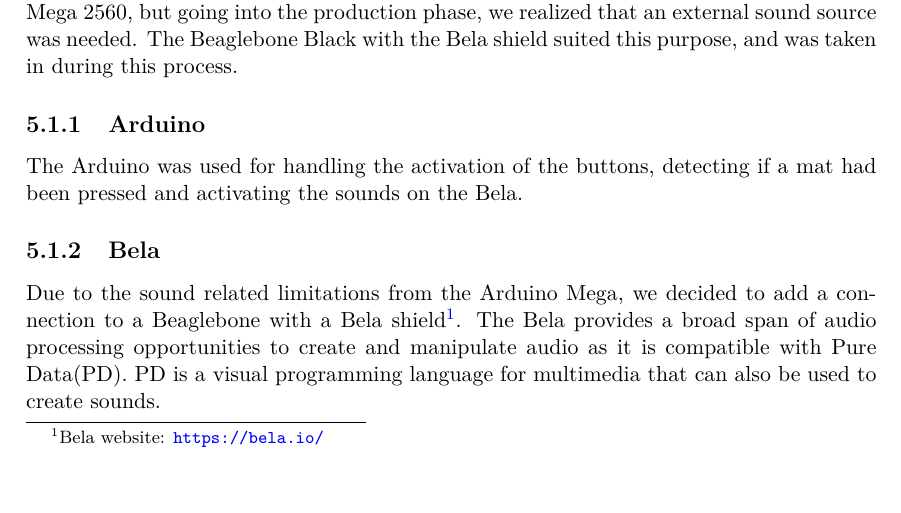
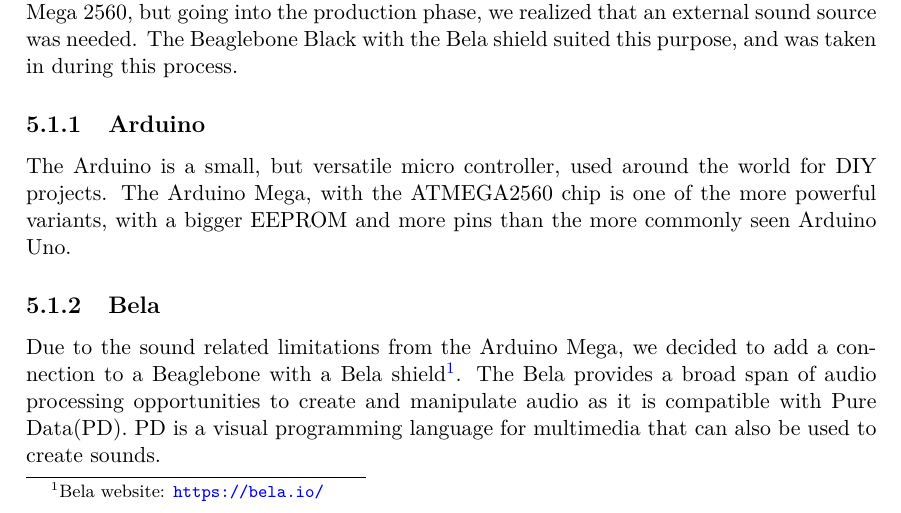
Before and after one commit to totalfreak/medialogyp4, a LaTeX thesis (Main.tex, which reads include/Implemention.tex): part of page 38 of 51, cut so that both start at the same text. Compiled offline with pdfLaTeX.

Commit message:
Reworded arduino section

```diff
--- a/include/Implemention.tex
+++ b/include/Implemention.tex
@@ -4,7 +4,7 @@
 \section{Micro controllers}%Daniel
 	Initially doing the implementation phase, research went into what kind of micro controller, if any, we would need to construct a working prototype. Initially we settled for an Arduino Mega 2560, but going into the production phase, we realized that an external sound source was needed. The Beaglebone Black with the Bela shield suited this purpose, and was taken in during this process.
 	\subsection{Arduino}%Daniel
-		The Arduino was used for handling the activation of the buttons, detecting if a mat had been pressed and activating the sounds on the Bela.
+		The Arduino is a small, but versatile micro controller, used around the world for DIY projects. The Arduino Mega, with the ATMEGA2560 chip is one of the more powerful variants, with a bigger EEPROM and more pins than the more commonly seen Arduino Uno.
 
 	\subsection{Bela}%Jens
 		Due to the sound related limitations from the Arduino Mega, we decided to add a connection to a Beaglebone with a Bela shield\footnote{Bela website: \url{https://bela.io/}}. The Bela provides a broad span of audio processing opportunities to create and manipulate audio as it is compatible with Pure Data(PD). PD is a visual programming language for multimedia that can also be used to create sounds.
```
Also changed, not shown: 2 other files.
